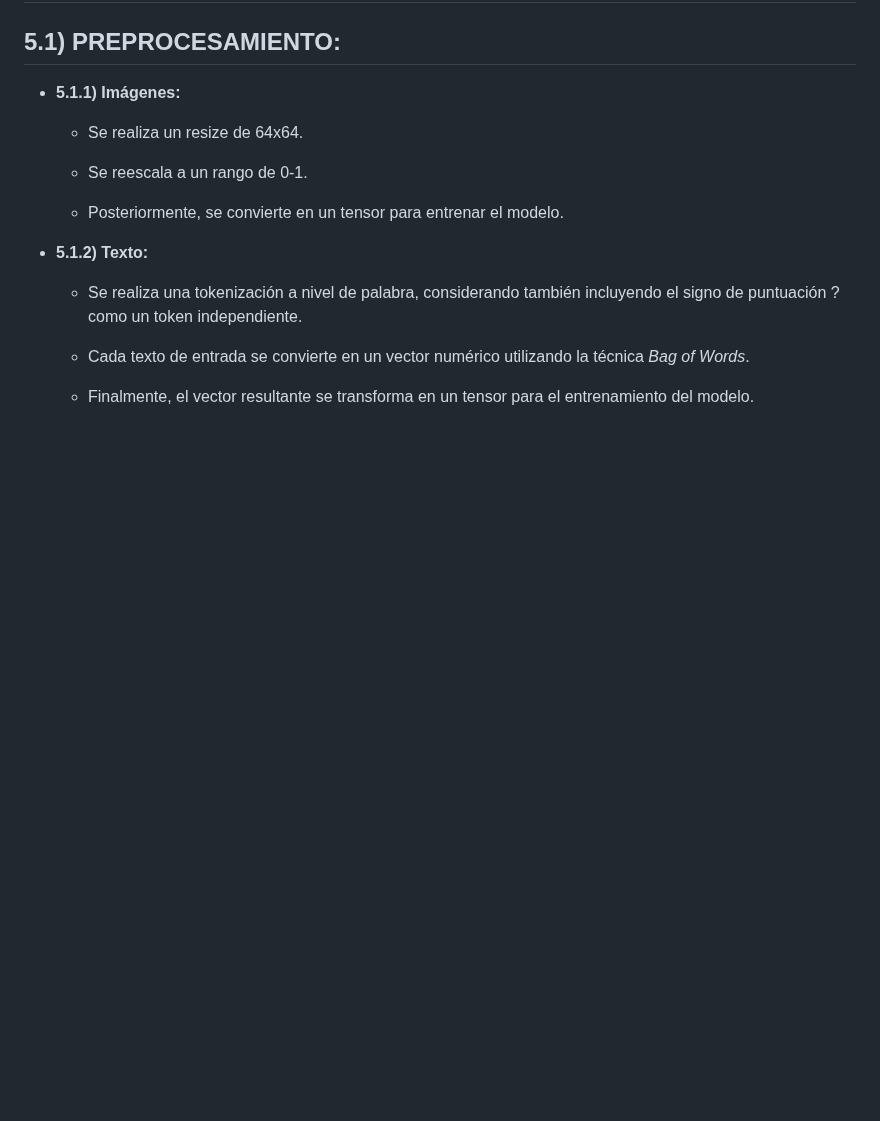
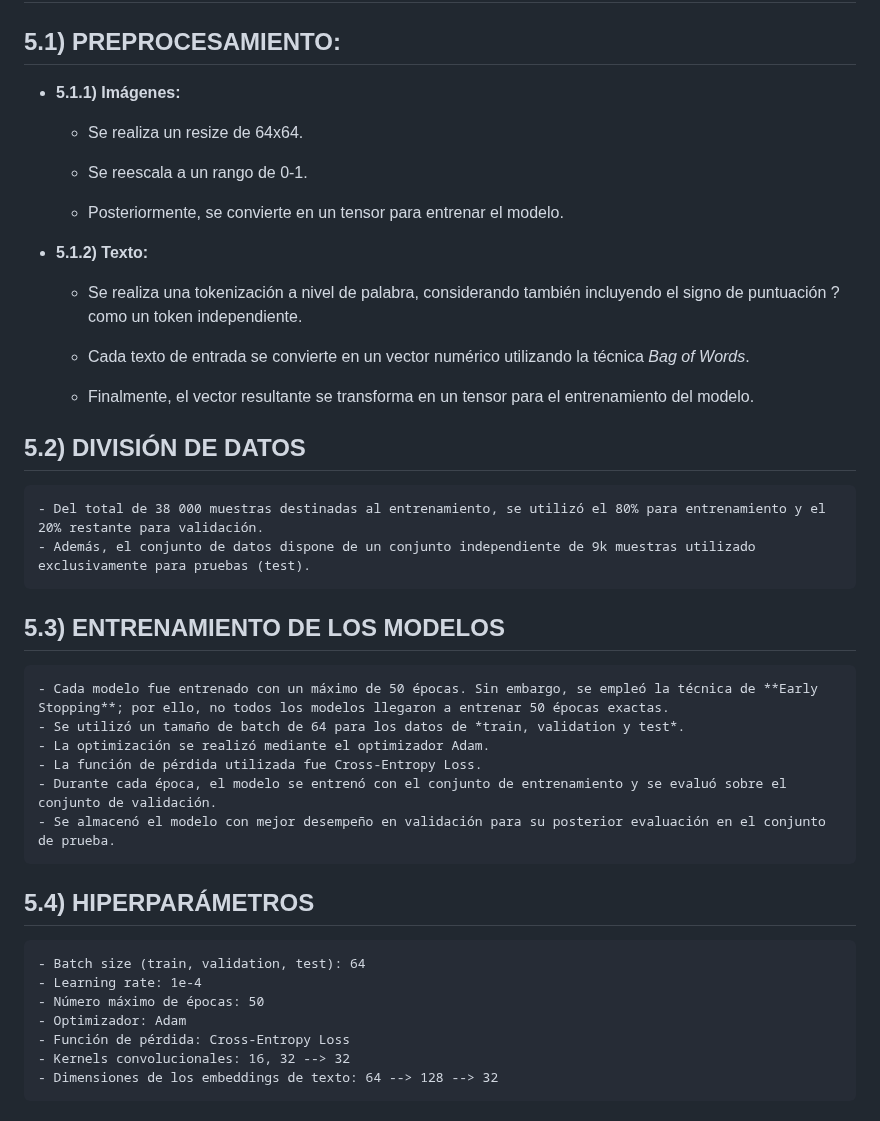
Before and after one commit to DianaMLlamocaZ/VQA-EARLY_FUSION-XAI, a Markdown page: README.md, the part around the change. Rendered like a GitHub page; blank space fills up the shorter version.

```diff
--- a/README.md
+++ b/README.md
@@ -72,3 +72,27 @@ El dataset [link]
      	- Cada texto de entrada se convierte en un vector numérico utilizando la técnica *Bag of Words*.
 
      	- Finalmente, el vector resultante se transforma en un tensor para el entrenamiento del modelo.
+
+## 5.2) DIVISIÓN DE DATOS
+
+	- Del total de 38 000 muestras destinadas al entrenamiento, se utilizó el 80% para entrenamiento y el 20% restante para validación.
+	- Además, el conjunto de datos dispone de un conjunto independiente de 9k muestras utilizado exclusivamente para pruebas (test).
+
+## 5.3) ENTRENAMIENTO DE LOS MODELOS
+
+	- Cada modelo fue entrenado con un máximo de 50 épocas. Sin embargo, se empleó la técnica de **Early Stopping**; por ello, no todos los modelos llegaron a entrenar 50 épocas exactas.
+	- Se utilizó un tamaño de batch de 64 para los datos de *train, validation y test*.
+	- La optimización se realizó mediante el optimizador Adam.
+	- La función de pérdida utilizada fue Cross-Entropy Loss.
+	- Durante cada época, el modelo se entrenó con el conjunto de entrenamiento y se evaluó sobre el conjunto de validación.
+	- Se almacenó el modelo con mejor desempeño en validación para su posterior evaluación en el conjunto de prueba.
+
+## 5.4) HIPERPARÁMETROS
+
+	- Batch size (train, validation, test): 64
+	- Learning rate: 1e-4
+	- Número máximo de épocas: 50
+	- Optimizador: Adam
+	- Función de pérdida: Cross-Entropy Loss
+	- Kernels convolucionales: 16, 32 --> 32
+	- Dimensiones de los embeddings de texto: 64 --> 128 --> 32
```
